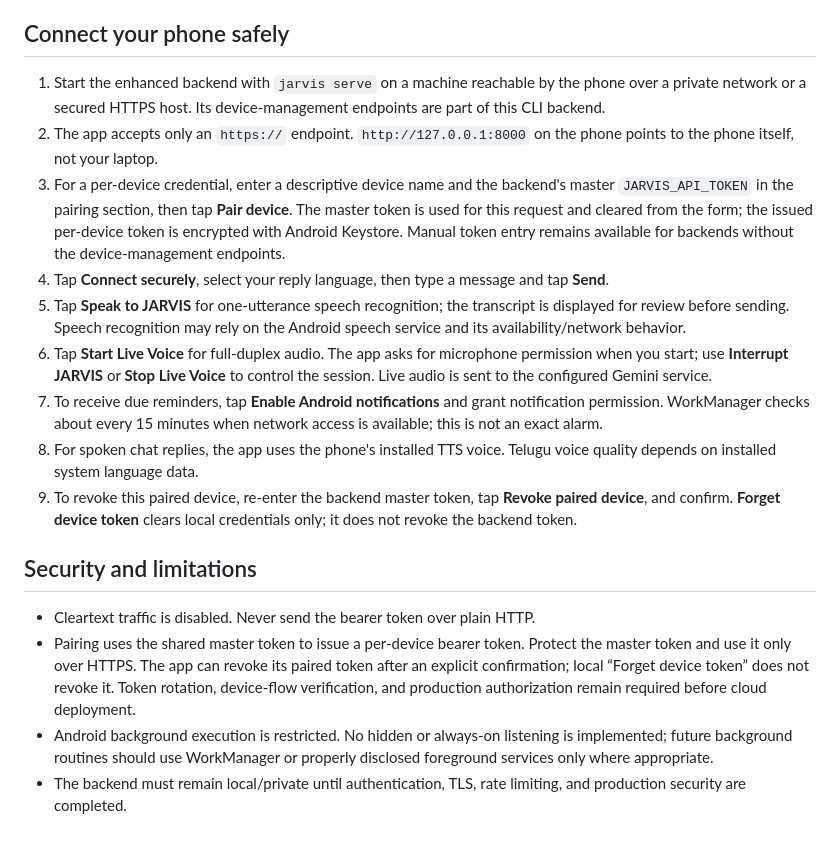
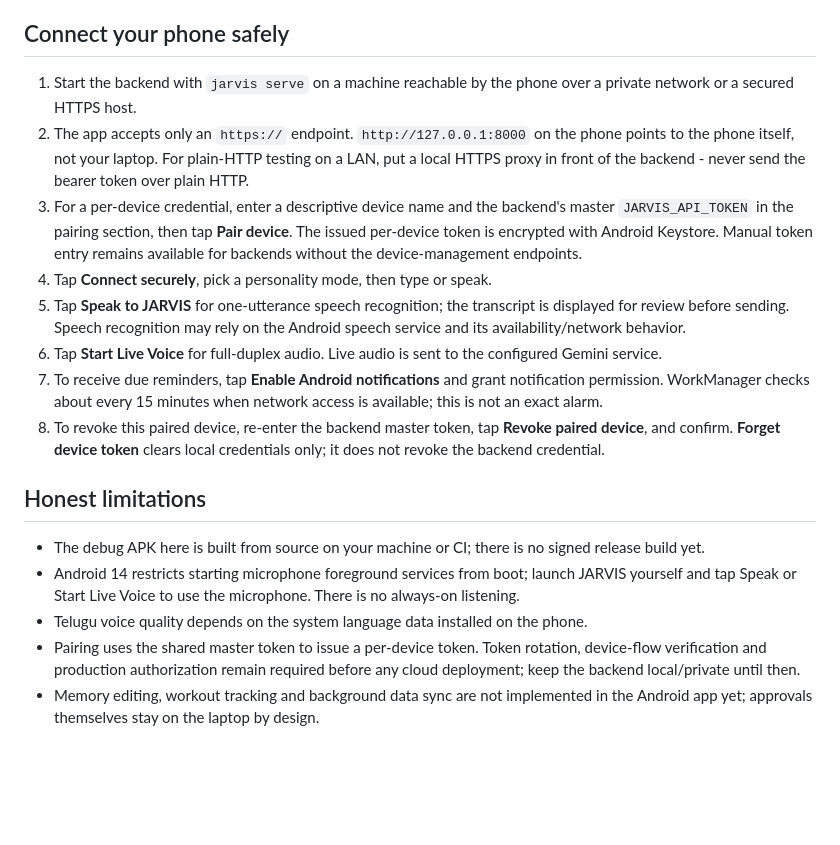
Before and after one commit to Ashokkunchala/Jarvis-Personal-AI, a Markdown page: android/README.md, the part around one of its changes. Rendered like a GitHub page; blank space fills up the shorter version.

```diff
--- a/android/README.md
+++ b/android/README.md
@@ -34,19 +82,42 @@ The expected APK path after a successful build is `app/build/outputs/apk/debug/a
 
 ## Connect your phone safely
 
-1. Start the enhanced backend with `jarvis serve` on a machine reachable by the phone over a private network or a secured HTTPS host. Its device-management endpoints are part of this CLI backend.
-2. The app accepts only an `https://` endpoint. `http://127.0.0.1:8000` on the phone points to the phone itself, not your laptop.
-3. For a per-device credential, enter a descriptive device name and the backend's master `JARVIS_API_TOKEN` in the pairing section, then tap **Pair device**. The master token is used for this request and cleared from the form; the issued per-device token is encrypted with Android Keystore. Manual token entry remains available for backends without the device-management endpoints.
-4. Tap **Connect securely**, select your reply language, then type a message and tap **Send**.
-5. Tap **Speak to JARVIS** for one-utterance speech recognition; the transcript is displayed for review before sending. Speech recognition may rely on the Android speech service and its availability/network behavior.
-6. Tap **Start Live Voice** for full-duplex audio. The app asks for microphone permission when you start; use **Interrupt JARVIS** or **Stop Live Voice** to control the session. Live audio is sent to the configured Gemini service.
-7. To receive due reminders, tap **Enable Android notifications** and grant notification permission. WorkManager checks about every 15 minutes when network access is available; this is not an exact alarm.
-8. For spoken chat replies, the app uses the phone's installed TTS voice. Telugu voice quality depends on installed system language data.
-9. To revoke this paired device, re-enter the backend master token, tap **Revoke paired device**, and confirm. **Forget device token** clears local credentials only; it does not revoke the backend token.
+1. Start the backend with `jarvis serve` on a machine reachable by the phone
+   over a private network or a secured HTTPS host.
+2. The app accepts only an `https://` endpoint. `http://127.0.0.1:8000` on the
+   phone points to the phone itself, not your laptop. For plain-HTTP testing on
+   a LAN, put a local HTTPS proxy in front of the backend - never send the
+   bearer token over plain HTTP.
+3. For a per-device credential, enter a descriptive device name and the
+   backend's master `JARVIS_API_TOKEN` in the pairing section, then tap
+   **Pair device**. The issued per-device token is encrypted with Android
+   Keystore. Manual token entry remains available for backends without the
+   device-management endpoints.
+4. Tap **Connect securely**, pick a personality mode, then type or speak.
+5. Tap **Speak to JARVIS** for one-utterance speech recognition; the transcript
+   is displayed for review before sending. Speech recognition may rely on the
+   Android speech service and its availability/network behavior.
+6. Tap **Start Live Voice** for full-duplex audio. Live audio is sent to the
+   configured Gemini service.
+7. To receive due reminders, tap **Enable Android notifications** and grant
+   notification permission. WorkManager checks about every 15 minutes when
+   network access is available; this is not an exact alarm.
+8. To revoke this paired device, re-enter the backend master token, tap
+   **Revoke paired device**, and confirm. **Forget device token** clears local
+   credentials only; it does not revoke the backend credential.
 
-## Security and limitations
+## Honest limitations
 
-- Cleartext traffic is disabled. Never send the bearer token over plain HTTP.
-- Pairing uses the shared master token to issue a per-device bearer token. Protect the master token and use it only over HTTPS. The app can revoke its paired token after an explicit confirmation; local “Forget device token” does not revoke it. Token rotation, device-flow verification, and production authorization remain required before cloud deployment.
-- Android background execution is restricted. No hidden or always-on listening is implemented; future background routines should use WorkManager or properly disclosed foreground services only where appropriate.
-- The backend must remain local/private until authentication, TLS, rate limiting, and production security are completed.
+- The debug APK here is built from source on your machine or CI; there is no
+  signed release build yet.
+- Android 14 restricts starting microphone foreground services from boot;
+  launch JARVIS yourself and tap Speak or Start Live Voice to use the
+  microphone. There is no always-on listening.
+- Telugu voice quality depends on the system language data installed on the
+  phone.
+- Pairing uses the shared master token to issue a per-device token. Token
+  rotation, device-flow verification and production authorization remain
+  required before any cloud deployment; keep the backend local/private until
+  then.
+- Memory editing, workout tracking and background data sync are not implemented
+  in the Android app yet; approvals themselves stay on the laptop by design.
```
Also changed, not shown: other parts of android/README.md (+71 -23 lines).
